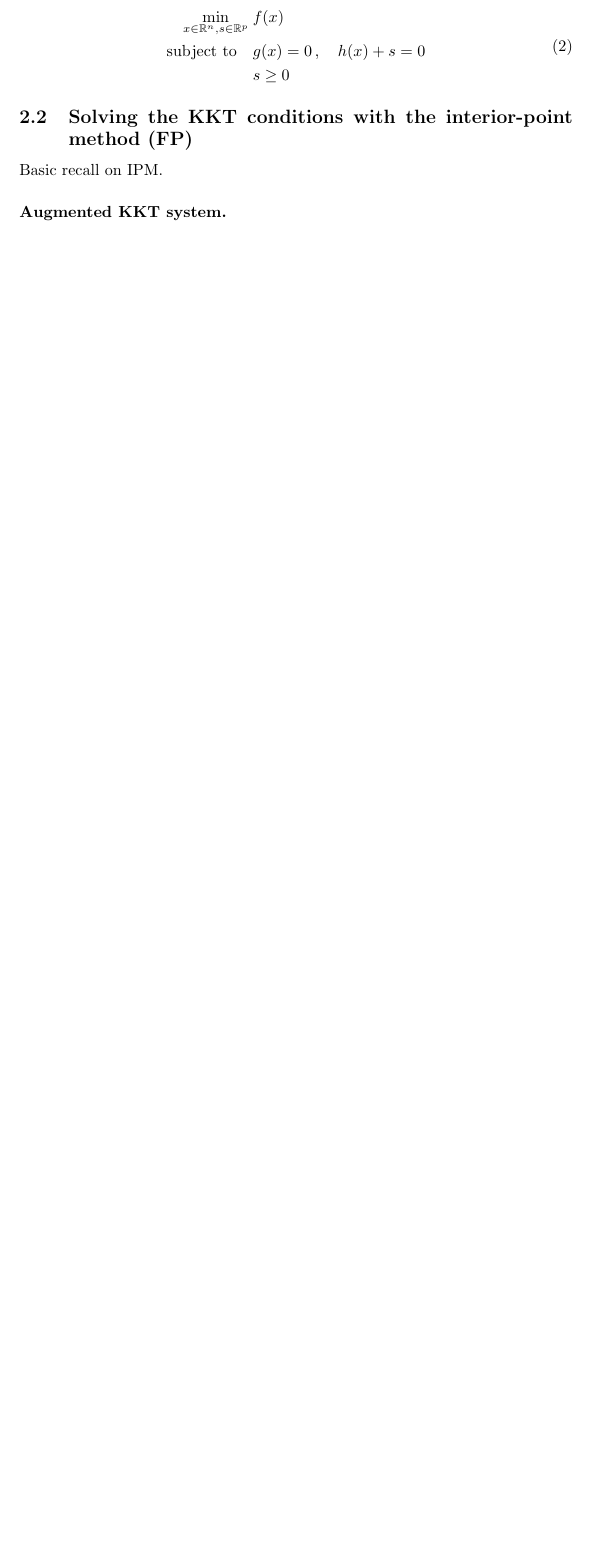
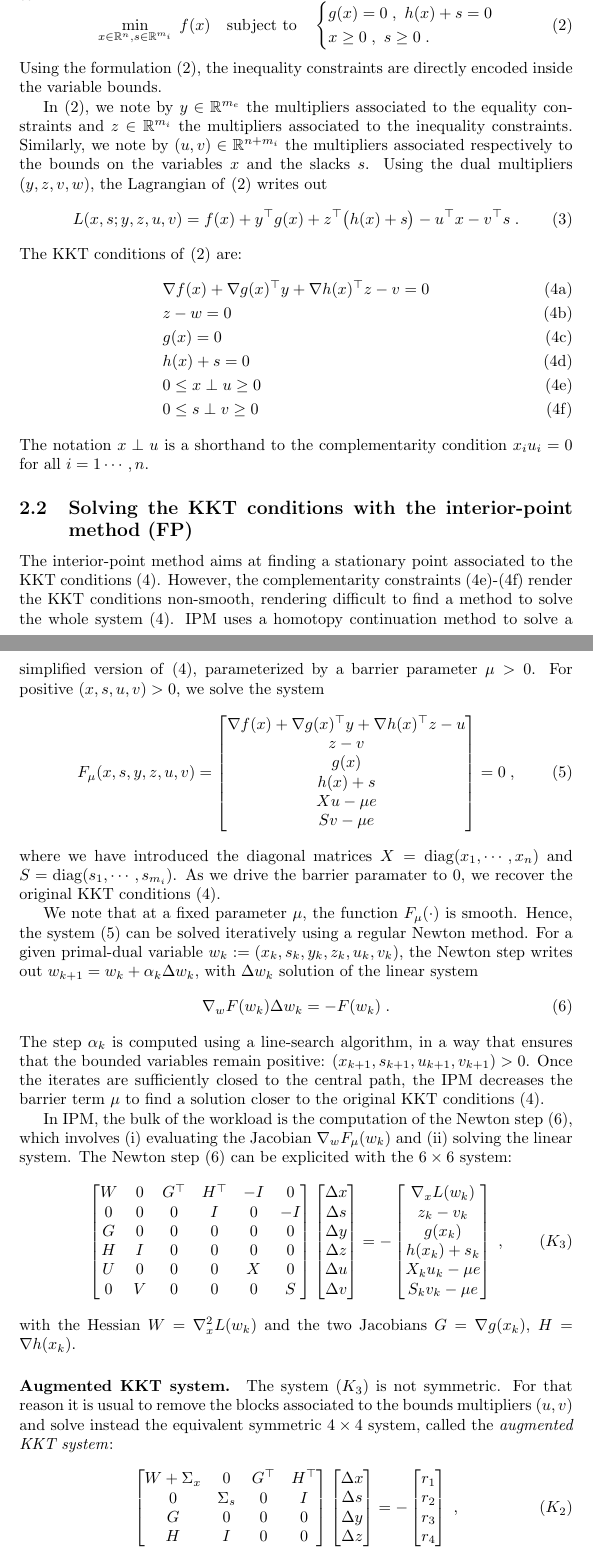
Before and after one commit to exanauts/nlp-on-gpu-paper, a LaTeX document (tex/main.tex, which reads tex/sections/ipm.tex): part of page 3 of 4 before the commit and two parts of pages 3 and 4 of 6 after it, the two joined at a grey line, cut at the place of the change, the shorter picture padded with empty space. Compiled offline with pdfLaTeX.

Commit message:
add description for the IPM algorithm

```diff
--- a/tex/main.tex
+++ b/tex/main.tex
@@ -18,6 +18,9 @@
 \theoremstyle{remark}
 \newtheorem{remark}{Remark}
 
+\DeclareMathOperator{\diag}{diag}
+\DeclareMathOperator{\argmin}{arg\,min}
+
 \title{Solving NLPs on GPU}
 \author{TBD}
 \date{\today}
@@ -97,14 +33,0 @@ Using slack variables, the problem is reformulated as
-  \begin{aligned}
-    \min_{x \in \mathbb{R}^n, s \in \mathbb{R}^p} \; & f(x) \\
-    \text{subject to} \quad & g(x) = 0 \, , \quad h(x) + s = 0  \\
-                            & s \geq 0
-  \end{aligned}
-\end{equation}
-
-
-\subsection{Solving the KKT conditions with the interior-point method (FP)}
-Basic recall on IPM.
-
-\paragraph{Augmented KKT system.}
-
-\paragraph{Condensed KKT system.}
--- /dev/null
+++ b/tex/sections/ipm.tex
@@ -0,0 +35,153 @@
+\begin{equation}
+  \label{eq:slack_problem}
+    \min_{x \in \mathbb{R}^n, s \in \mathbb{R}^{m_i}} \;  f(x)
+    \quad \text{subject to} \quad
+    \left\{
+  \begin{aligned}
+    & g(x) = 0 \; , ~ h(x) + s = 0 \\
+      & x \geq 0  \; , ~ s \geq 0  \; .
+  \end{aligned}
+  \right.
+\end{equation}
+Using the formulation~\eqref{eq:slack_problem}, the inequality constraints
+are directly encoded inside the variable bounds.
+
+In \eqref{eq:slack_problem},
+we note by $y \in \mathbb{R}^{m_e}$ the multipliers associated
+to the equality constraints and $z \in \mathbb{R}^{m_i}$ the multipliers
+associated to the inequality constraints. Similarly, we note
+by $(u, v) \in \mathbb{R}^{n + m_i}$ the multipliers associated
+respectively to the bounds on the variables $x$ and the slacks $s$.
+Using the dual multipliers $(y, z, v, w)$,
+the Lagrangian of \eqref{eq:slack_problem} writes out
+\begin{equation}
+  \label{eq:lagrangian}
+  L(x, s; y, z, u, v) = f(x) + y^\top g(x) + z^\top \big(h(x) +s\big)
+  - u^\top x - v^\top s \; .
+\end{equation}
+The KKT conditions of \eqref{eq:slack_problem} are:
+\begin{subequations}
+  \label{eq:kktconditions}
+    \begin{align}
+      & \nabla f(x) + \nabla g(x)^\top y + \nabla h(x)^\top z - v = 0 \\
+      & z - w = 0 \\
+      & g(x) = 0 \\
+      & h(x) + s = 0 \\
+      \label{eq:kktconditions:compx}
+      & 0 \leq x \perp u \geq 0 \\
+      \label{eq:kktconditions:comps}
+      & 0 \leq s \perp v \geq 0
+    \end{align}
+\end{subequations}
+The notation $x \perp u$ is a shorthand to the complementarity
+condition $x_i u_i = 0$ for all $i=1\cdots, n$.
+
+\subsection{Solving the KKT conditions with the interior-point method (FP)}
+\label{sec:ipm:kkt}
+The interior-point method aims at finding a stationary point
+associated to the KKT conditions~\eqref{eq:kktconditions}. However,
+the complementarity constraints \eqref{eq:kktconditions:compx}-\eqref{eq:kktconditions:comps}
+render the KKT conditions non-smooth, rendering difficult to find a method
+to solve the whole system~\eqref{eq:kktconditions}.
+IPM uses a homotopy continuation method to solve a simplified
+version of \eqref{eq:kktconditions}, parameterized by a barrier
+parameter $\mu > 0$. For positive $(x, s, u, v) > 0$, we solve the system
+\begin{equation}
+  \label{eq:kkt_ipm}
+  F_\mu(x, s, y, z, u, v) =
+  \begin{bmatrix}
+       \nabla f(x) + \nabla g(x)^\top y + \nabla h(x)^\top z - u  \\
+       z - v  \\
+       g(x)  \\
+       h(x) + s  \\
+       X u - \mu e  \\
+       S v - \mu e
+  \end{bmatrix}
+  = 0 \; ,
+\end{equation}
+where we have introduced the diagonal matrices $X = \diag(x_1, \cdots, x_n)$
+and $S = \diag(s_1, \cdots, s_{m_i})$.
+As we drive the barrier paramater to $0$, we recover the original
+KKT conditions~\eqref{eq:kktconditions}.
+
+We note that at a fixed parameter $\mu$, the function $F_\mu(\cdot)$
+is smooth. Hence, the system \eqref{eq:kkt_ipm} can be solved iteratively
+using a regular Newton method. For a given primal-dual variable
+$w_k := (x_k, s_k, y_k, z_k, u_k, v_k)$, the Newton step writes out
+$w_{k+1} = w_k + \alpha_k \Delta w_k$, with $\Delta w_k$ solution of the linear system
+\begin{equation}
+  \label{eq:newton_step}
+  \nabla_w F(w_k) \Delta w_k = -F(w_k) \; .
+\end{equation}
+The step $\alpha_k$ is computed using a line-search algorithm, in a way
+that ensures that the bounded variables remain positive: $(x_{k+1}, s_{k+1}, u_{k+1}, v_{k+1}) > 0$.
+Once the iterates are sufficiently closed to the central path,
+the IPM decreases the barrier term $\mu$ to find a solution closer to
+the original KKT conditions~\eqref{eq:kktconditions}.
+
+In IPM, the bulk of the workload is the computation of the Newton
+step \eqref{eq:newton_step}, which involves (i) evaluating the Jacobian
+$\nabla_w F_\mu(w_k)$ and (ii) solving the linear system.
+The Newton step~\eqref{eq:newton_step} can be explicited with
+the $6 \times 6$ system:
+\begin{equation}
+  \label{eq:kkt:unreduced}
+  \tag{$K_3$}
+  \begin{bmatrix}
+    W & 0 & G^\top & H^\top & -I & 0 \\
+    0 & 0 & 0 & I & 0 & -I \\
+    G & 0 & 0 & 0 & 0 & 0 \\
+    H & I & 0 & 0 & 0 & 0 \\
+    U & 0 & 0 & 0 & X & 0 \\
+    0 & V & 0 & 0 & 0 & S
+  \end{bmatrix}
+  \begin{bmatrix}
+    \Delta x \\
+    \Delta s \\
+    \Delta y \\
+    \Delta z \\
+    \Delta u \\
+    \Delta v
+  \end{bmatrix}
+  % = -F_\mu(w_k) \; .
+  = - \begin{bmatrix}
+    \nabla_x L(w_k) \\
+       % \nabla f(x_k) + \nabla g(x_k)^\top y_k + \nabla h(x_k)^\top z_k - v_k  \\
+       z_k - v_k  \\
+       g(x_k)  \\
+       h(x_k) + s_k  \\
+       X_k u_k - \mu e  \\
+       S_k v_k - \mu e
+  \end{bmatrix} \; ,
+\end{equation}
+with the Hessian $W = \nabla^2_x L(w_k)$ and
+the two Jacobians $G = \nabla g(x_k)$, $H = \nabla h(x_k)$.
+
+\paragraph{Augmented KKT system.}
+The system~\eqref{eq:kkt:unreduced} is not symmetric. For
+that reason it is usual to remove the blocks associated
+to the bounds multipliers $(u, v)$ and solve instead the equivalent
+symmetric $4 \times 4$ system, called the \emph{augmented KKT system}:
+\begin{equation}
+  \label{eq:kkt:augmented}
+  \tag{$K_2$}
+  \begin{bmatrix}
+    W + \Sigma_x & 0 & G^\top & H^\top \\
+    0 & \Sigma_s & 0& I \\
+    G & 0 & 0 & 0 \\
+    H & I & 0 & 0
+  \end{bmatrix}
+  \begin{bmatrix}
+    \Delta x \\
+    \Delta s \\
+    \Delta y \\
+    \Delta z
+  \end{bmatrix}
+  = - \begin{bmatrix}
+    r_1 \\ r_2 \\ r_3 \\ r_4
+       % \nabla f(x_k) + \nabla g(x_k)^\top y_k + \nabla h(x_k)^\top z_k   \\
+       % z_k - w_k  \\
+       % g(x_k)  \\
+       % h(x_k) + s_k
+  \end{bmatrix} \; ,
+\end{equation}
```
Also changed, not shown: tex/sections/introduction.tex (added, +50 -0 lines), tex/sections/kkt_systems.tex (added, +5 -0 lines), tex/sections/numerics.tex (added, +19 -0 lines), tex/main.tex (100 more changed lines), tex/sections/ipm.tex (76 more changed lines).
